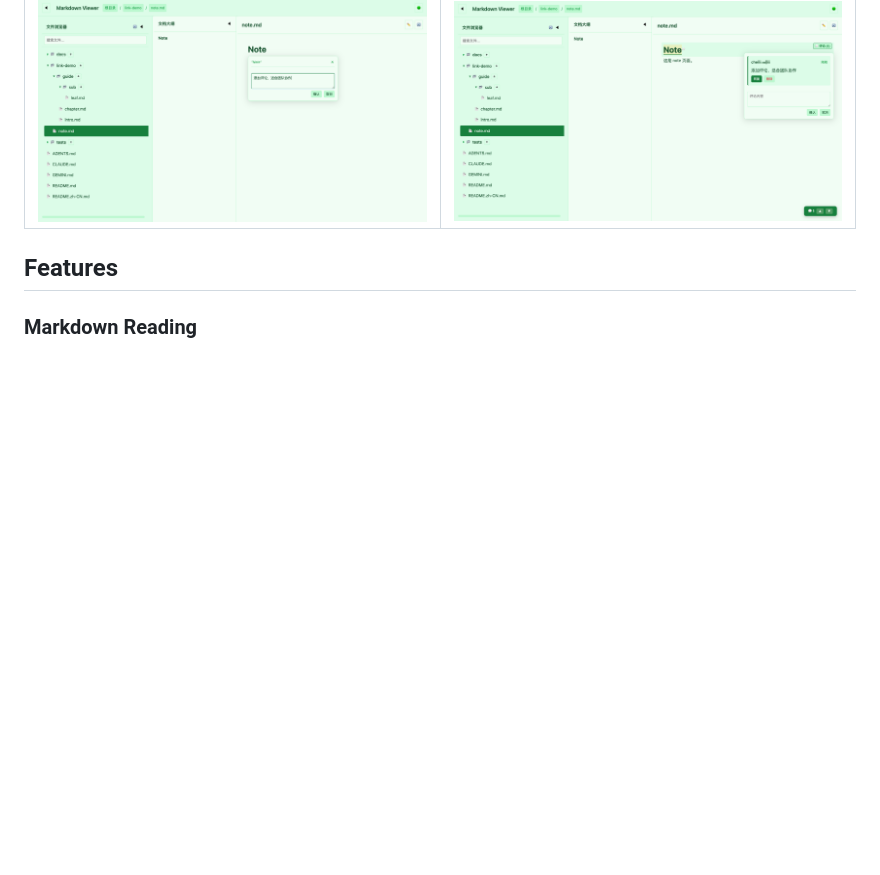
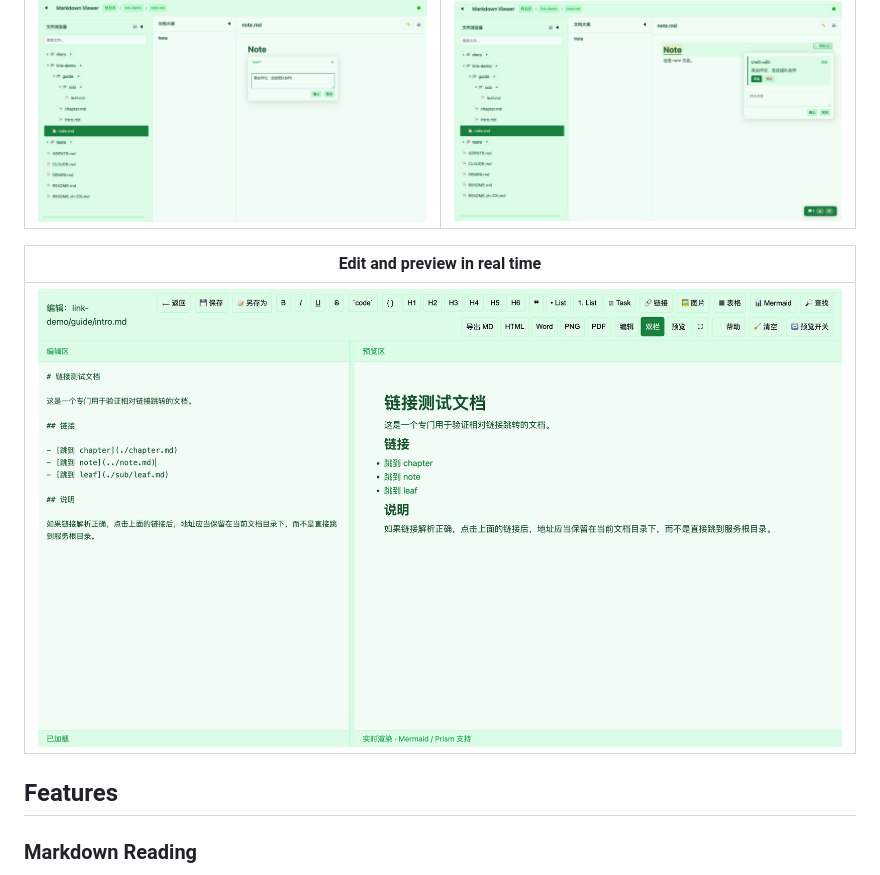
Before and after one commit to chainren/mdviewer, a Markdown page: README.md, the part around the change. Drawn GitHub-style; pictures changed too: docs/screenshots/editor-live-preview.png (added); blank space fills up the shorter version.

Commit message:
docs(readme): add editor preview screenshot

```diff
--- a/README.md
+++ b/README.md
@@ -19,6 +19,10 @@ The backend is built with Node.js, Express, TypeScript, Chokidar, and WebSocket.
 | Add selected-text comments | Team comment thread |
 | --- | --- |
 | <img src="docs/screenshots/comment-create.png" alt="Add a comment to selected text" width="420"> | <img src="docs/screenshots/comment-thread.png" alt="Comment thread for team collaboration" width="420"> |
+
+| Edit and preview in real time |
+| --- |
+| <img src="docs/screenshots/editor-live-preview.png" alt="Markdown editor with real-time split preview" width="860"> |
 
 ## Features
 
```
Also changed, not shown: README.zh-CN.md (+4 -0 lines).
